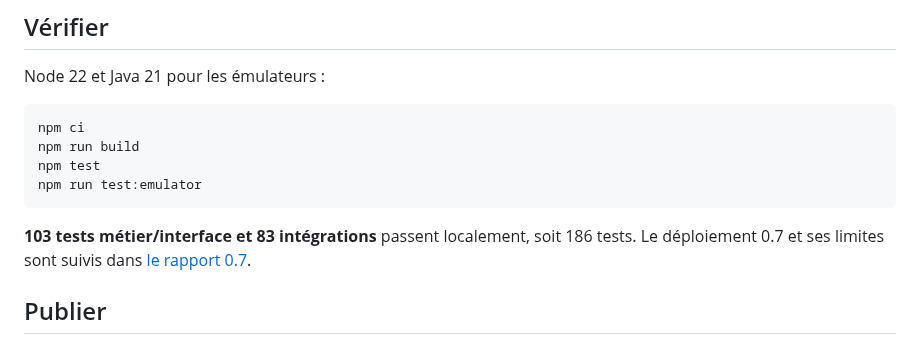
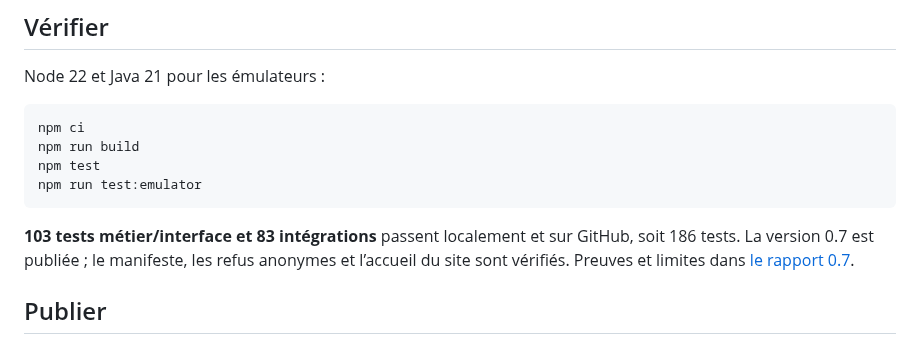
Before and after one commit to gkerckhofs-a11y/gn-engine, a Markdown page: README.md, the part around the change. Rendered like a GitHub page.

Commit message:
docs: valider la publication 0.7 et les 186 tests réussis

````diff
--- a/README.md
+++ b/README.md
@@ -63,7 +63,7 @@ npm test
 npm run test:emulator
 ```
 
-**103 tests métier/interface et 83 intégrations** passent localement, soit 186 tests. Le déploiement 0.7 et ses limites sont suivis dans [le rapport 0.7](docs/VALIDATION-0.7.md).
+**103 tests métier/interface et 83 intégrations** passent localement et sur GitHub, soit 186 tests. La version 0.7 est publiée ; le manifeste, les refus anonymes et l’accueil du site sont vérifiés. Preuves et limites dans [le rapport 0.7](docs/VALIDATION-0.7.md).
 
 ## Publier
 
````
Also changed, not shown: docs/LIVRAISON.md (+2 -2 lines), docs/VALIDATION-0.7.md (+8 -2 lines), docs/verification/gn-engine-0.7-1792421963658.jpg (added), 1 other file.
